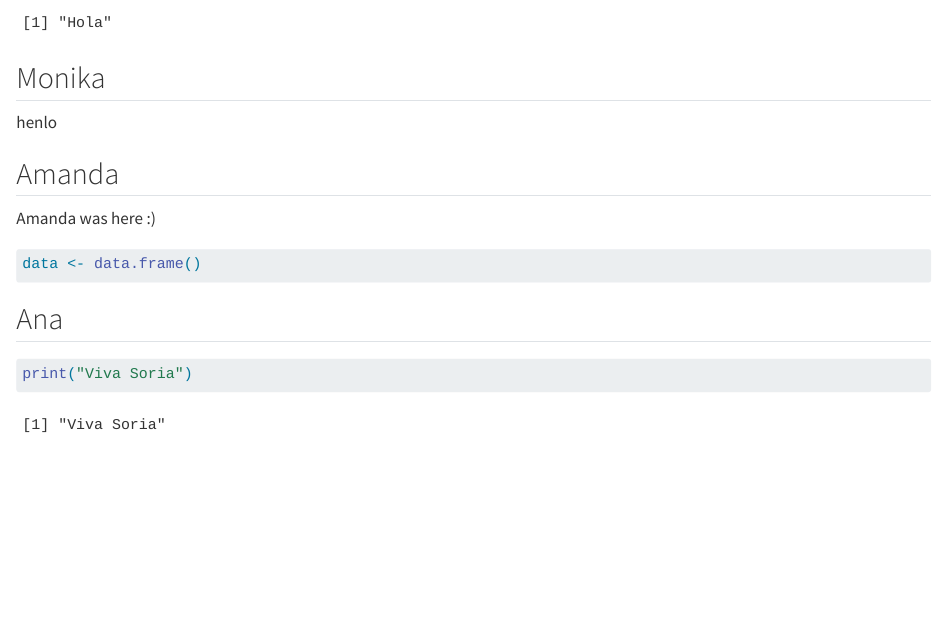
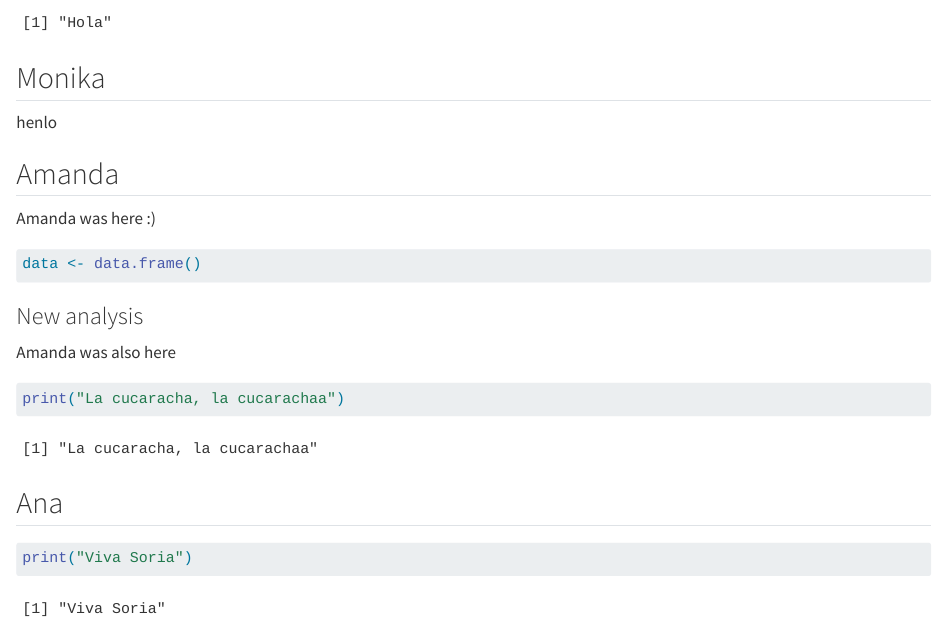
Before and after one commit to mondaymon/group23, a Quarto document (group_document.qmd): the page in a window 1100 px wide, from 1020 px down. Rendered offline with R 4.5, knitr and Pandoc in place of Quarto, with nearby package versions.

Commit message:
New feature from s233150

````diff
--- a/group_document.qmd
+++ b/group_document.qmd
@@ -42,8 +41,15 @@ data <- data.frame()
 
 ```
 
+### New analysis
+
+Amanda was also here
+
+```{r}
+print("La cucaracha, la cucarachaa")
+```
+
 ## Ana
-
 
 ```{r}
 print("Viva Soria")
````
Also changed, not shown: group_document.qmd (1 more changed lines).
